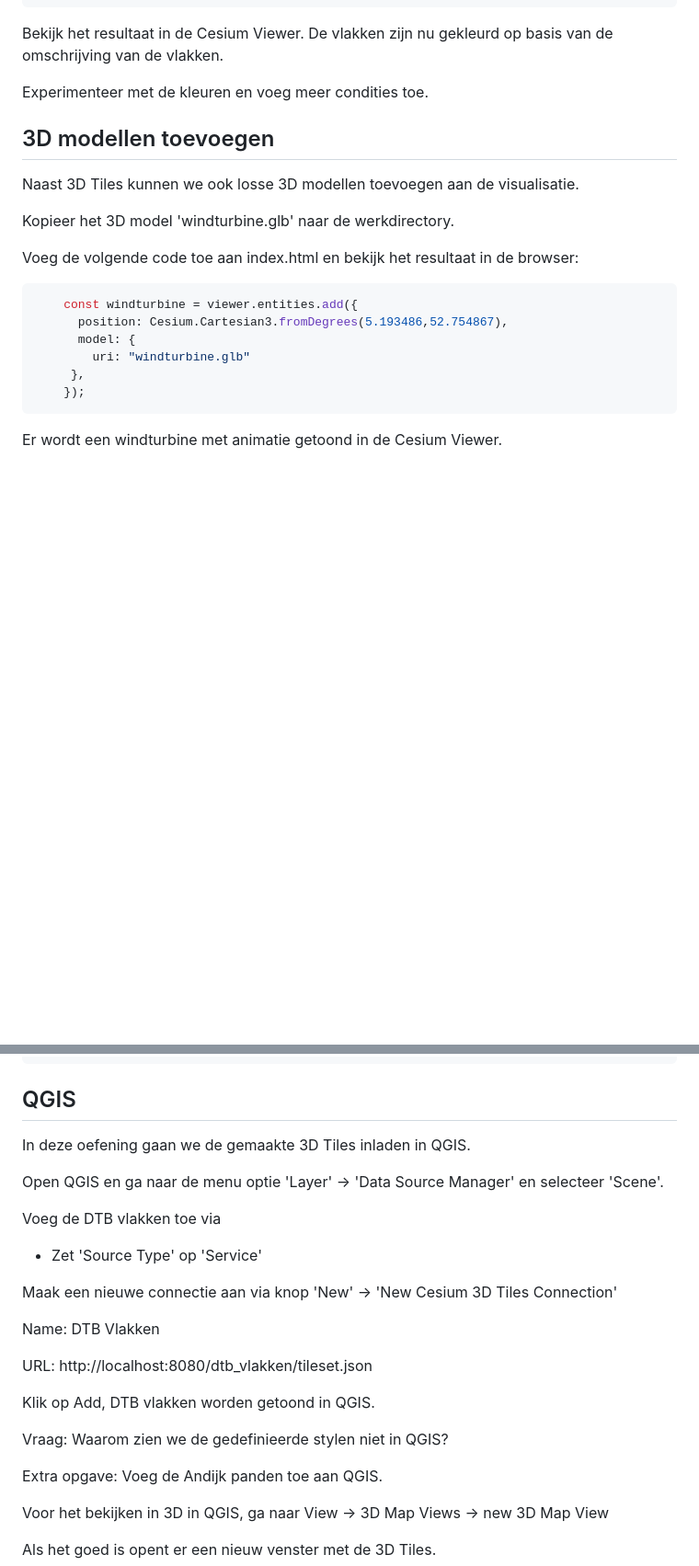
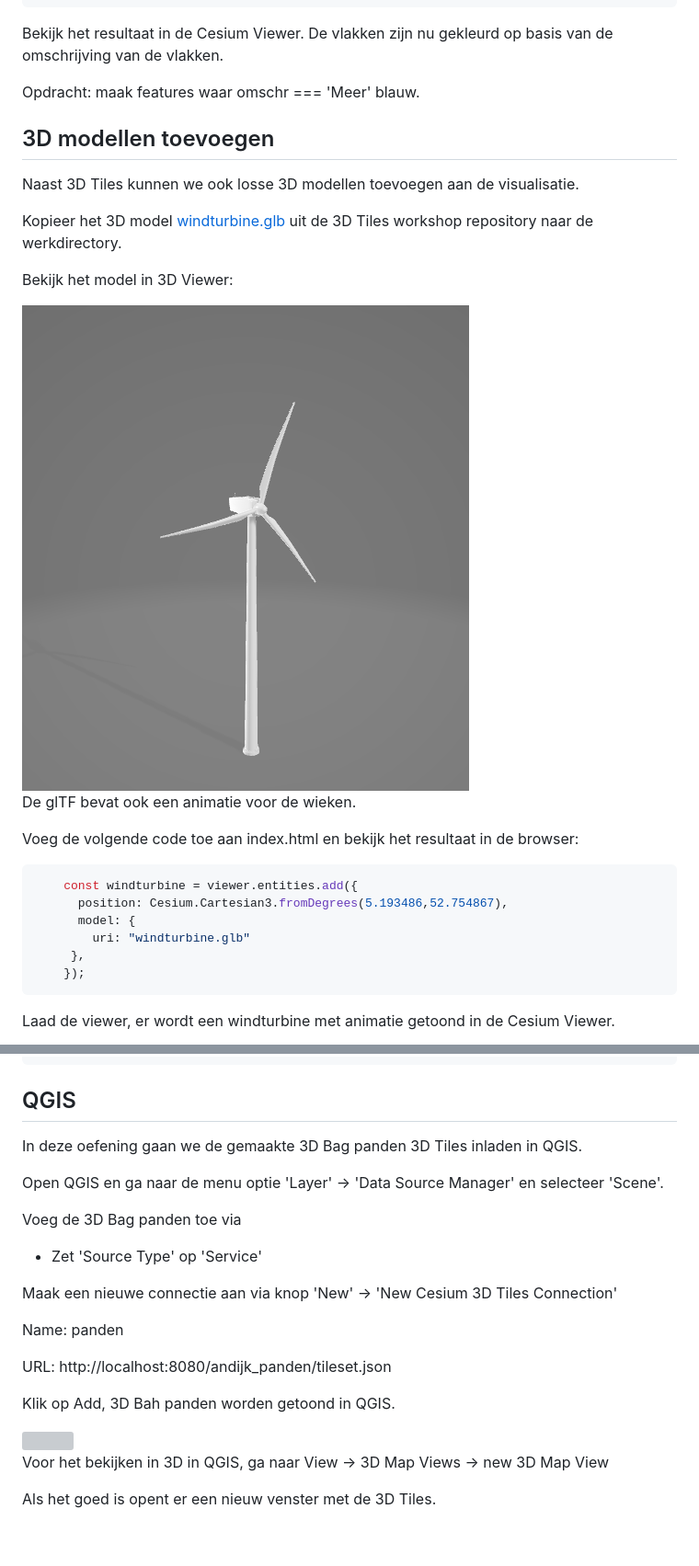
Before and after one commit to bertt/3dtiles_workshop, a Markdown page: 2_datavisualisatie.md, 2 parts joined by grey strips. Shown at 92% size. Rendered like a GitHub page; pictures changed too: images/windturbine.png (added); blank space fills up the shorter version; grey boxes are pictures that could not be loaded.

````diff
--- a/2_datavisualisatie.md
+++ b/2_datavisualisatie.md
@@ -82,13 +96,19 @@ Open index.html in een teksteditor. Voeg de volgende code toe aan de tileset van
 
 Bekijk het resultaat in de Cesium Viewer. De vlakken zijn nu gekleurd op basis van de omschrijving van de vlakken.
 
-Experimenteer met de kleuren en voeg meer condities toe.
+Opdracht: maak features waar omschr === 'Meer' blauw.
 
 ## 3D modellen toevoegen
 
 Naast 3D Tiles kunnen we ook losse 3D modellen toevoegen aan de visualisatie.
 
-Kopieer het 3D model 'windturbine.glb' naar de werkdirectory.
+Kopieer het 3D model [windturbine.glb](./windturbine.glb) uit de 3D Tiles workshop repository naar de werkdirectory.
+
+Bekijk het model in 3D Viewer:
+
+<img src = "./images/windturbine.png">
+
+De glTF bevat ook een animatie voor de wieken.
 
 Voeg de volgende code toe aan index.html en bekijk het resultaat in de browser:
 
@@ -101,5 +121,5 @@ Voeg de volgende code toe aan index.html en bekijk het resultaat in de browser:
     });
 ```
 
-Er wordt een windturbine met animatie getoond in de Cesium Viewer.
+Laad de viewer, er wordt een windturbine met animatie getoond in de Cesium Viewer.
 
@@ -123,25 +143,23 @@ viewer.scene.primitives.add(tileset3DGebouwen);
 
 ## QGIS
 
-In deze oefening gaan we de gemaakte 3D Tiles inladen in QGIS.
+In deze oefening gaan we de gemaakte 3D Bag panden 3D Tiles inladen in QGIS.
 
 Open QGIS en ga naar de menu optie 'Layer' -> 'Data Source Manager' en selecteer 'Scene'.
 
-Voeg de DTB vlakken toe via
+Voeg de 3D Bag panden toe via
 
 - Zet 'Source Type' op 'Service'
 
 Maak een nieuwe connectie aan via knop 'New' -> 'New Cesium 3D Tiles Connection'
 
-Name: DTB Vlakken
+Name: panden
 
-URL: http://localhost:8080/dtb_vlakken/tileset.json
+URL: http://localhost:8080/andijk_panden/tileset.json
 
-Klik op Add, DTB vlakken worden getoond in QGIS.
+Klik op Add, 3D Bah panden worden getoond in QGIS.
 
-Vraag: Waarom zien we de gedefinieerde stylen niet in QGIS?
-
-Extra opgave: Voeg de Andijk panden toe aan QGIS.
+<img src = "./images/qgis_3dtiles_2d.png">
 
 Voor het bekijken in 3D in QGIS, ga naar View -> 3D Map Views ->  new 3D Map View
 
````
Also changed, not shown: other parts of 2_datavisualisatie.md (+28 -12 lines), 1_dataverwerking.md (+1 -1 lines), images/qgis_3dtiles_panden.png (added), images/qgis_tiled_scene_connection.png (added), 3 other files.
